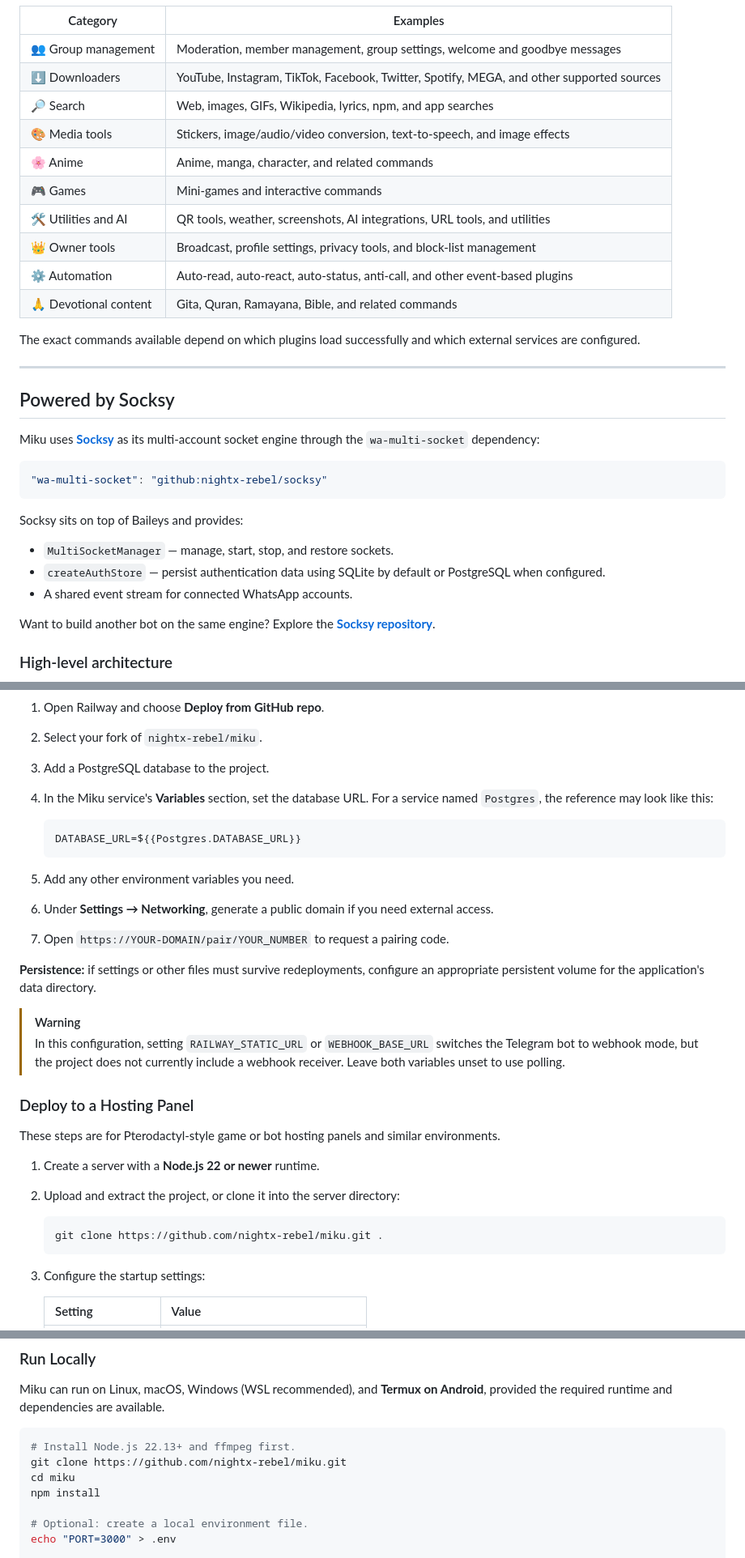
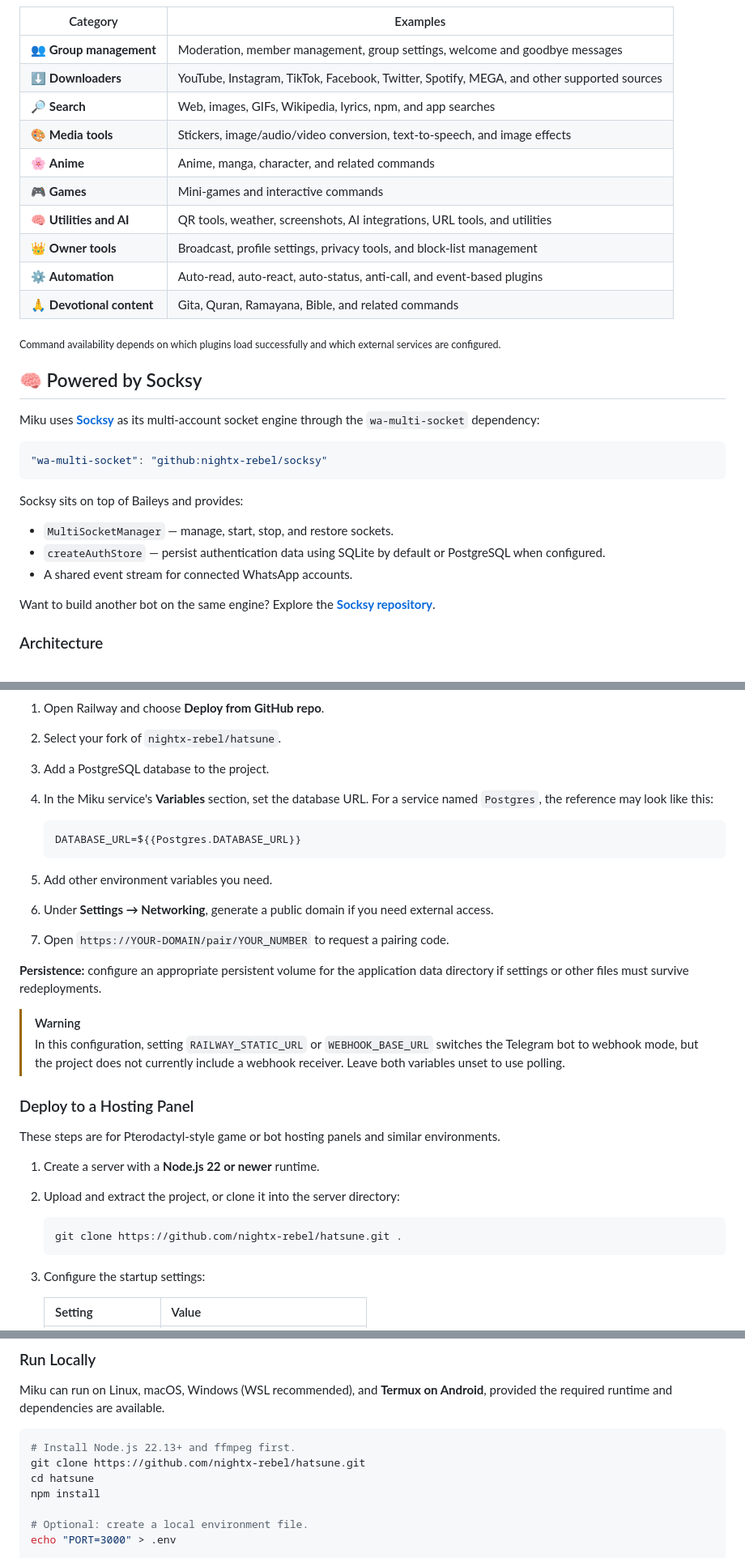
Before and after one commit to RAHIOFFCIALS506/RAHIXMD, a Markdown page: README.md, 3 parts joined by grey strips. Shown at 81% size. Drawn GitHub-style.

````diff
--- a/README.md
+++ b/README.md
@@ -86,22 +88,20 @@
 
 | Category | Examples |
 |---|---|
-| 👥 Group management | Moderation, member management, group settings, welcome and goodbye messages |
-| ⬇️ Downloaders | YouTube, Instagram, TikTok, Facebook, Twitter, Spotify, MEGA, and other supported sources |
-| 🔎 Search | Web, images, GIFs, Wikipedia, lyrics, npm, and app searches |
-| 🎨 Media tools | Stickers, image/audio/video conversion, text-to-speech, and image effects |
-| 🌸 Anime | Anime, manga, character, and related commands |
-| 🎮 Games | Mini-games and interactive commands |
-| 🛠️ Utilities and AI | QR tools, weather, screenshots, AI integrations, URL tools, and utilities |
-| 👑 Owner tools | Broadcast, profile settings, privacy tools, and block-list management |
-| ⚙️ Automation | Auto-read, auto-react, auto-status, anti-call, and other event-based plugins |
-| 🙏 Devotional content | Gita, Quran, Ramayana, Bible, and related commands |
+| 👥 **Group management** | Moderation, member management, group settings, welcome and goodbye messages |
+| ⬇️ **Downloaders** | YouTube, Instagram, TikTok, Facebook, Twitter, Spotify, MEGA, and other supported sources |
+| 🔎 **Search** | Web, images, GIFs, Wikipedia, lyrics, npm, and app searches |
+| 🎨 **Media tools** | Stickers, image/audio/video conversion, text-to-speech, and image effects |
+| 🌸 **Anime** | Anime, manga, character, and related commands |
+| 🎮 **Games** | Mini-games and interactive commands |
+| 🧠 **Utilities and AI** | QR tools, weather, screenshots, AI integrations, URL tools, and utilities |
+| 👑 **Owner tools** | Broadcast, profile settings, privacy tools, and block-list management |
+| ⚙️ **Automation** | Auto-read, auto-react, auto-status, anti-call, and event-based plugins |
+| 🙏 **Devotional content** | Gita, Quran, Ramayana, Bible, and related commands |
 
-The exact commands available depend on which plugins load successfully and which external services are configured.
+<sub>Command availability depends on which plugins load successfully and which external services are configured.</sub>
 
----
-
-## Powered by Socksy
+## 🧠 Powered by Socksy
 
 Miku uses **[Socksy](https://github.com/nightx-rebel/socksy)** as its multi-account socket engine through the `wa-multi-socket` dependency:
 
@@ -117,7 +117,7 @@ Socksy sits on top of Baileys and provides:
 
 Want to build another bot on the same engine? Explore the **[Socksy repository](https://github.com/nightx-rebel/socksy)**.
 
-### High-level architecture
+### Architecture
 
 ```mermaid
 flowchart TD
@@ -227,6 +225,6 @@ The repository's Heroku deployment configuration is intended to provide:
 
 1. Open Railway and choose **Deploy from GitHub repo**.
-2. Select your fork of `nightx-rebel/miku`.
+2. Select your fork of `nightx-rebel/hatsune`.
 3. Add a PostgreSQL database to the project.
 4. In the Miku service's **Variables** section, set the database URL. For a service named `Postgres`, the reference may look like this:
 
@@ -234,11 +232,11 @@ The repository's Heroku deployment configuration is intended to provide:
    DATABASE_URL=${{Postgres.DATABASE_URL}}
    ```
 
-5. Add any other environment variables you need.
+5. Add other environment variables you need.
 6. Under **Settings → Networking**, generate a public domain if you need external access.
 7. Open `https://YOUR-DOMAIN/pair/YOUR_NUMBER` to request a pairing code.
 
-**Persistence:** if settings or other files must survive redeployments, configure an appropriate persistent volume for the application's data directory.
+**Persistence:** configure an appropriate persistent volume for the application data directory if settings or other files must survive redeployments.
 
 > [!WARNING]
 > In this configuration, setting `RAILWAY_STATIC_URL` or `WEBHOOK_BASE_URL` switches the Telegram bot to webhook mode, but the project does not currently include a webhook receiver. Leave both variables unset to use polling.
@@ -251,7 +249,7 @@ These steps are for Pterodactyl-style game or bot hosting panels and similar env
 2. Upload and extract the project, or clone it into the server directory:
 
    ```bash
-   git clone https://github.com/nightx-rebel/miku.git .
+   git clone https://github.com/nightx-rebel/hatsune.git .
    ```
 
 3. Configure the startup settings:
@@ -283,8 +281,8 @@ Miku can run on Linux, macOS, Windows (WSL recommended), and **Termux on Android
 
 ```bash
 # Install Node.js 22.13+ and ffmpeg first.
-git clone https://github.com/nightx-rebel/miku.git
-cd miku
+git clone https://github.com/nightx-rebel/hatsune.git
+cd hatsune
 npm install
 
 # Optional: create a local environment file.
````
Also changed, not shown: other parts of README.md (+131 -147 lines).
